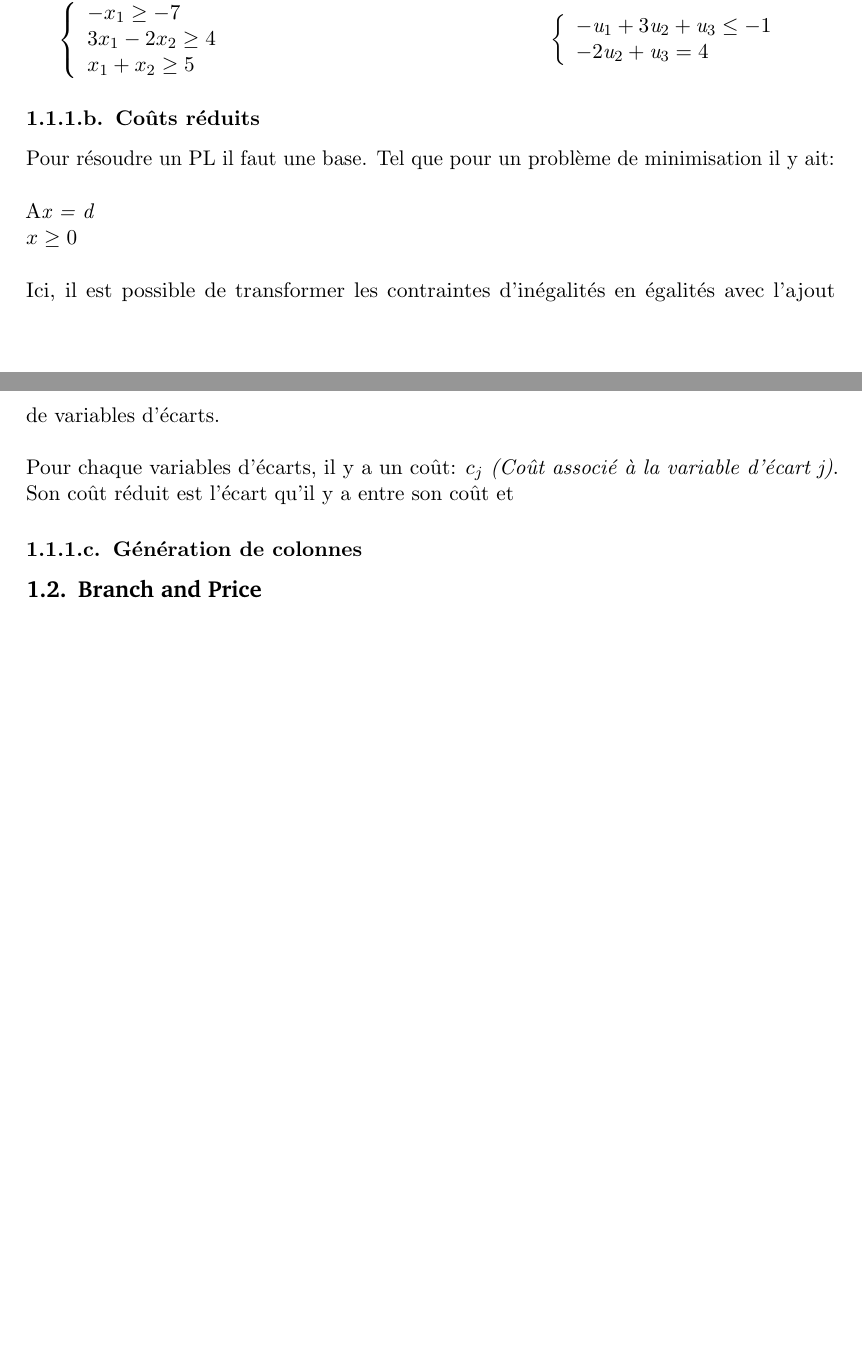
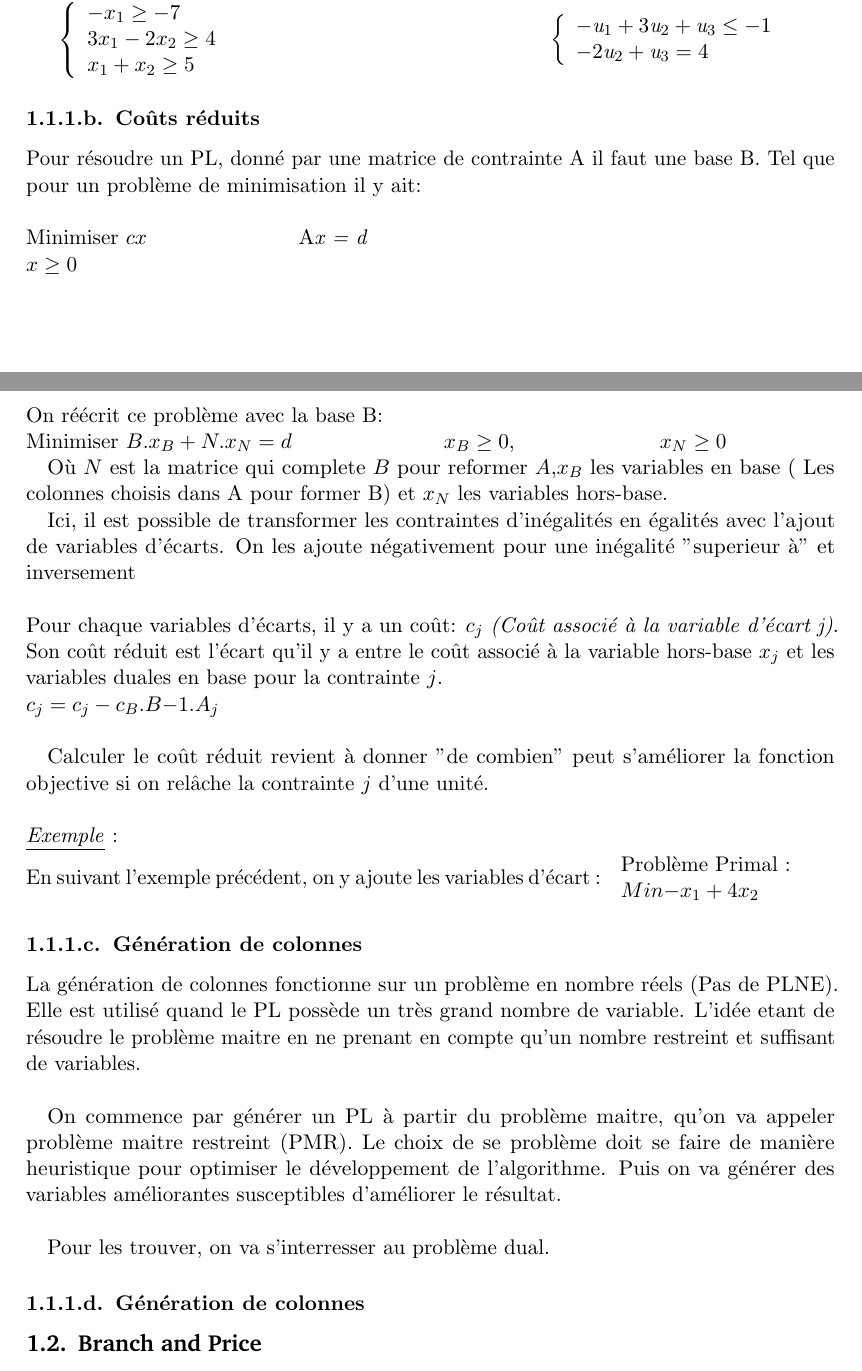
Before and after one commit to hellessar/rapport-TER, a LaTeX document (TER M2/rapport.tex, which reads TER M2/gencol.tex): two parts of pages 1 and 2 of 3 before the commit and two parts of pages 1 and 2 of 4 after it, joined at a grey line, cut so that both start at the same text, the shorter picture padded with empty space. Compiled offline with pdfLaTeX.

Commit message:
push 12h35

```diff
--- a/TER M2/gencol.tex
+++ b/TER M2/gencol.tex
@@ -33,17 +33,59 @@ $\left\lbrace
 \right.$
 \end{tabular}
 
-
 \subsubsubsection{Coûts réduits}
 
-Pour résoudre un PL il faut une base. Tel que pour un problème de minimisation il y ait:
+Pour résoudre un PL, donné par une matrice de contrainte A il faut une base B. Tel que pour un problème de minimisation il y ait:
 \newline
 \newline
+Minimiser $cx$
 \hspace{2.5cm} A\textit{x = d}
 \\
 \hspace{2.5cm}\textit{ $x \geq 0$}
 \\
 \\
-Ici, il est possible de transformer les contraintes d'inégalités en égalités avec l'ajout de variables d'écarts. \\ \\
+On réécrit ce problème avec la base B:\\
+Minimiser $B.x_B + N.x_N =d$
+\hspace{2.5cm}\textit{ $x_B \geq 0$},\hspace{2.5cm}\textit{ $x_N \geq 0$}
+
+Où $N$ est la matrice qui complete $B$ pour reformer $A$,$x_B$ les variables en base ( Les colonnes choisis dans A pour former B) et  $x_N$ les variables hors-base.
+
+Ici, il est possible de transformer les contraintes d'inégalités en égalités avec l'ajout de variables d'écarts. On les ajoute négativement pour une inégalité "superieur à" et inversement\\ \\
 Pour chaque variables d'écarts, il y a un coût: \textit{$c_j$} \textit{(Coût associé à la variable d'écart j)}.
-Son coût réduit est l'écart qu'il y a entre son coût et
+Son coût réduit est l'écart qu'il y a entre le coût associé à la variable hors-base $x_j$ et les variables duales en base pour la contrainte $j$.\\
+$c_j = c_j - c_B.B{-1}.A_j$\\
+
+Calculer le coût réduit revient à donner "de combien" peut s'améliorer la fonction objective si on relâche la contrainte $j$ d'une unité.
+\newline
+\\
+\underline{\textit{Exemple}} :
+\\
+En suivant l'exemple précédent, on y ajoute les variables d'écart :
+\begin{tabular}{ l p{5 cm}l p{5 cm}  l p{5 cm} l}
+Problème Primal : & &
+coûts réduits: \\
+
+$Min{ - x_1 + 4x_2}$ & &  $c_3 = 5$\\
+
+\iffalse
+$\left\lbrace
+\begin{array}{l}
+-x_1\geq -7\\
+3x_1-2x_2 \geq 4\\
+x_1+x_2 \geq 5\\
+\end{array}
+\right.$
+& &
+$\left\lbrace
+c_4 = 0 \\
+c_5 = 4 \\
+\right.$
+\fi
+\end{tabular}
+
+\subsubsubsection{Génération de colonnes}
+La génération de colonnes fonctionne sur un problème en nombre réels (Pas de PLNE). Elle est utilisé quand le PL possède un très grand nombre de variable. L'idée etant de résoudre le problème maitre en ne prenant en compte qu'un nombre restreint et suffisant de variables.\\
+
+On commence par générer un PL à partir du problème maitre, qu'on va appeler problème maitre restreint (PMR). Le choix de se problème doit se faire de manière heuristique pour optimiser le développement de l'algorithme. Puis on va générer des variables améliorantes susceptibles d'améliorer le résultat.\\
+
+Pour les trouver, on va s'interresser au problème dual.
```
Also changed, not shown: TER M2/branchprice.tex (+7 -1 lines), TER M2/rapport.pdf, 3 other files.
